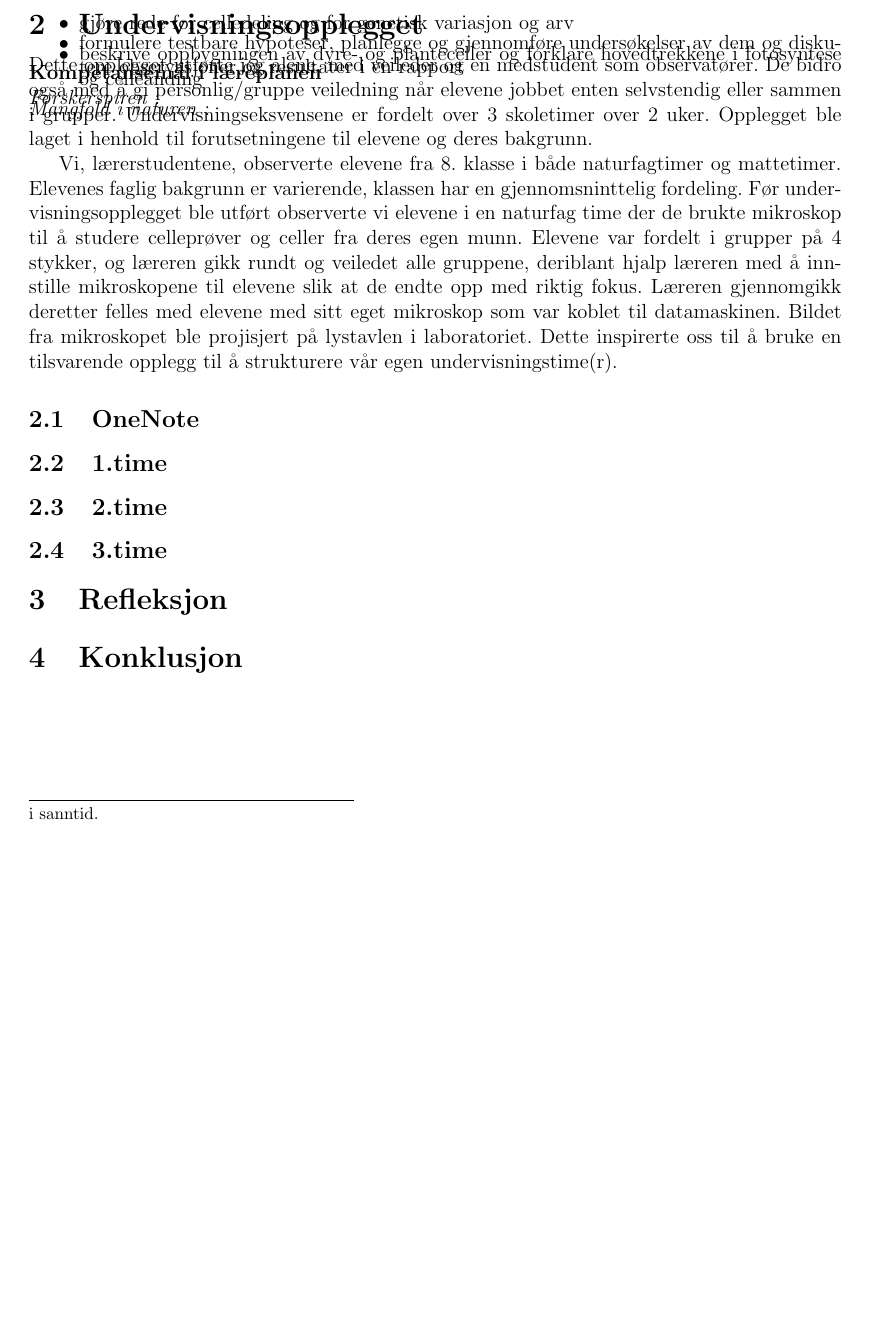
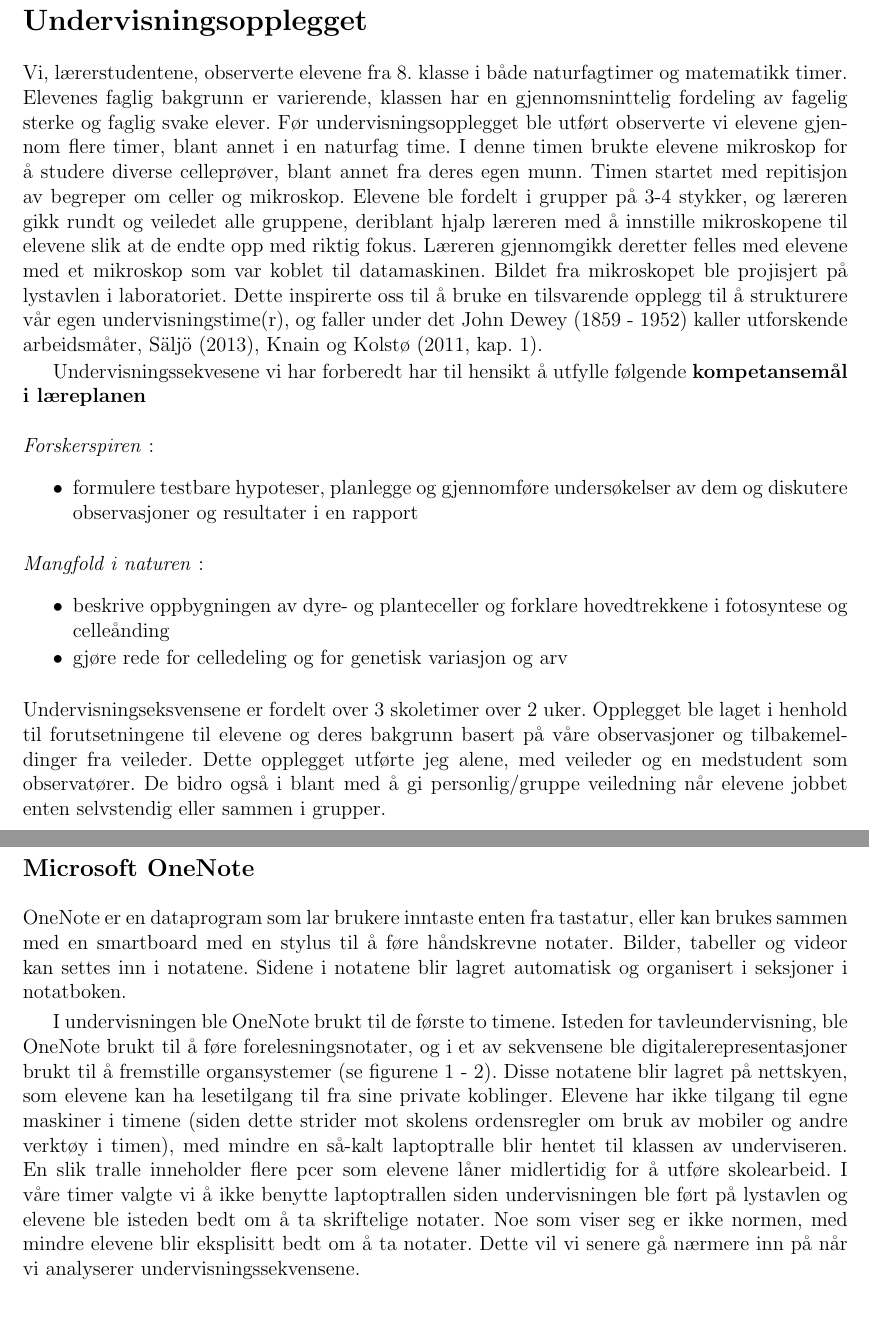
Before and after one commit to imranal/ppu, a LaTeX document (tex_files/main.tex, which reads tex_files/chapter1.tex): part of page 5 of 15 before the commit and two parts of pages 5 and 6 of 18 after it, the two joined at a grey line, cut so that both start at the same text, the shorter picture padded with empty space. Compiled offline with pdfLaTeX.

Commit message:
begynte aa jobbe videre med kapittel 1 - undervisningsopplegget

```diff
--- a/tex_files/chapter1.tex
+++ b/tex_files/chapter1.tex
@@ -3,38 +3,54 @@
 
 \begin{document}
 
-\section{Undervisningsopplegget}
+\section*{Undervisningsopplegget}
 \label{sec:1}
 
-\textbf{Kompetansemål i læreplanen}
+Vi, lærerstudentene, observerte elevene fra 8. klasse i både naturfagtimer og matematikk timer. Elevenes faglig bakgrunn er varierende,
+klassen har en gjennomsninttelig fordeling av fagelig sterke og faglig svake elever. Før undervisningsopplegget ble utført observerte vi
+elevene gjennom flere timer, blant annet
+i en naturfag time. I denne timen brukte elevene mikroskop for å studere diverse celleprøver, blant annet fra deres egen munn. Timen startet
+med repitisjon av begreper om celler og mikroskop. Elevene ble fordelt i grupper på 3-4 stykker, og læreren gikk rundt og veiledet alle gruppene,
+deriblant hjalp læreren med å innstille mikroskopene til elevene slik at de endte opp med riktig fokus. Læreren gjennomgikk deretter
+felles med elevene med et mikroskop som var koblet til datamaskinen. Bildet fra mikroskopet ble projisjert på lystavlen i laboratoriet.
+Dette inspirerte oss til å bruke en tilsvarende opplegg til å strukturere vår egen undervisningstime(r), og faller under det John Dewey (1859 - 1952)
+kaller utforskende arbeidsmåter, \citeA{rogs13}, \citeA[kap. 1]{knai11}.
+
+Undervisningssekvesene vi har forberedt har til hensikt å utfylle følgende \textbf{kompetansemål i læreplanen}
+\newline
 \newline
 \emph{Forskerspiren} :
 \begin{itemize}
-\vspace{-2cm}
+\vspace{-2mm}
 \item formulere testbare hypoteser, planlegge og gjennomføre undersøkelser
 av dem og diskutere observasjoner og resultater i en rapport
 \end{itemize}
 \emph{Mangfold i naturen} :
 \begin{itemize}
-\vspace{-2cm}
+\vspace{-2mm}
 \item beskrive oppbygningen av dyre- og planteceller og forklare hovedtrekkene i fotosyntese og celleånding
-\vspace{-2cm}
+\vspace{-5mm}
 \item gjøre rede for celledeling og for genetisk variasjon og arv
 \end{itemize}
-Dette opplegget utførte jeg alene, med veileder og en medstudent som observatører.
-De bidro også med å gi personlig/gruppe veiledning når elevene jobbet enten selvstendig eller sammen i grupper.
-Undervisningseksvensene er fordelt over 3 skoletimer over 2 uker. Opplegget ble laget i henhold til
-forutsetningene til elevene og deres bakgrunn.
+Undervisningseksvensene er fordelt over 3 skoletimer over 2 uker. Opplegget ble laget i henhold til forutsetningene til elevene og deres bakgrunn
+basert på våre observasjoner og tilbakemeldinger fra veileder. Dette opplegget utførte jeg alene, med veileder og en medstudent som observatører.
+De bidro også i blant med å gi personlig/gruppe veiledning når elevene jobbet enten selvstendig eller sammen i grupper.
 
-Vi, lærerstudentene, observerte elevene fra 8. klasse i både naturfagtimer og mattetimer. Elevenes faglig bakgrunn er varierende,
-klassen har en gjennomsninttelig fordeling.
-Før undervisningsopplegget ble utført observerte vi elevene i en naturfag time der de brukte mikroskop til å studere celleprøver
-og celler fra deres egen munn. Elevene var fordelt i grupper på 4 stykker, og læreren gikk rundt og veiledet alle gruppene,
-deriblant hjalp læreren med å innstille mikroskopene til elevene slik at de endte opp med riktig fokus. Læreren gjennomgikk deretter
-felles med elevene med sitt eget mikroskop som var koblet til datamaskinen. Bildet fra mikroskopet ble projisjert på lystavlen
-i laboratoriet. Dette inspirerte oss til å bruke en tilsvarende opplegg til å strukturere vår egen undervisningstime(r).
+\subsection*{Microsoft OneNote}
 
-\subsection{OneNote}
+OneNote er en dataprogram som lar brukere inntaste enten fra tastatur, eller kan brukes sammen med en smartboard
+med en stylus til å føre håndskrevne notater. Bilder, tabeller og videor kan settes inn i notatene. Sidene i notatene blir
+lagret automatisk og organisert i seksjoner i notatboken.
+
+I undervisningen ble OneNote brukt til de første to timene. Isteden for tavleundervisning, ble OneNote brukt til å føre
+forelesningsnotater, og i et av sekvensene ble digitalerepresentasjoner brukt til å fremstille organsystemer
+(se figurene \ref{fig:notat1} - \ref{fig:notat2}). Disse notatene blir lagret på nettskyen, som elevene kan ha
+lesetilgang til fra sine private koblinger. Elevene har ikke tilgang til egne maskiner i timene (siden dette strider
+mot skolens ordensregler om bruk av mobiler og andre verktøy i timen), med mindre en så-kalt laptoptralle blir hentet
+til klassen av underviseren. En slik tralle inneholder flere pcer som elevene låner midlertidig for å utføre skolearbeid.
+I våre timer valgte vi å ikke benytte laptoptrallen siden undervisningen ble ført på lystavlen og elevene ble isteden bedt
+om å ta skriftelige notater. Noe som viser seg er ikke normen, med mindre elevene blir eksplisitt bedt om å ta notater.
+Dette vil vi senere gå nærmere inn på når vi analyserer undervisningssekvensene.
 
 \begin{figure}[h!]
 \includegraphics[scale = 0.6]{../figures/onenote_flercellet.png}
@@ -47,7 +65,6 @@ i laboratoriet. Dette inspirerte oss til å bruke en tilsvarende opplegg til å
 \end{figure}
 
-\subsection{1.time}
+\subsection*{1.time}
 
-\subsection{2.time}
+I første timen var
 
-\subsection{3.time}
@@ -54,2 +76,3 @@ i laboratoriet. Dette inspirerte oss til å bruke en tilsvarende opplegg til å
+\subsection*{3.time}
 
 \end{document}
--- a/tex_files/main.tex
+++ b/tex_files/main.tex
@@ -1,7 +1,7 @@
 % !TEX spellcheck = en
 \documentclass[12pt,twoside,onecolumn,norsk]{article}
 \usepackage{a4}
-\usepackage[margin=0.95in]{geometry}
+\usepackage[margin=0.9in]{geometry}
 
 
 %\geometry{showframe}
```
Also changed, not shown: tex_files/append.tex (+3 -3 lines), tex_files/database.bib (+14 -0 lines), pdf_files/append.pdf, pdf_files/chapter1.pdf, pdf_files/intro.pdf, pdf_files/main.pdf, tex_files/chapter1.tex (11 more changed lines), tex_files/main.tex (3 more changed lines).
